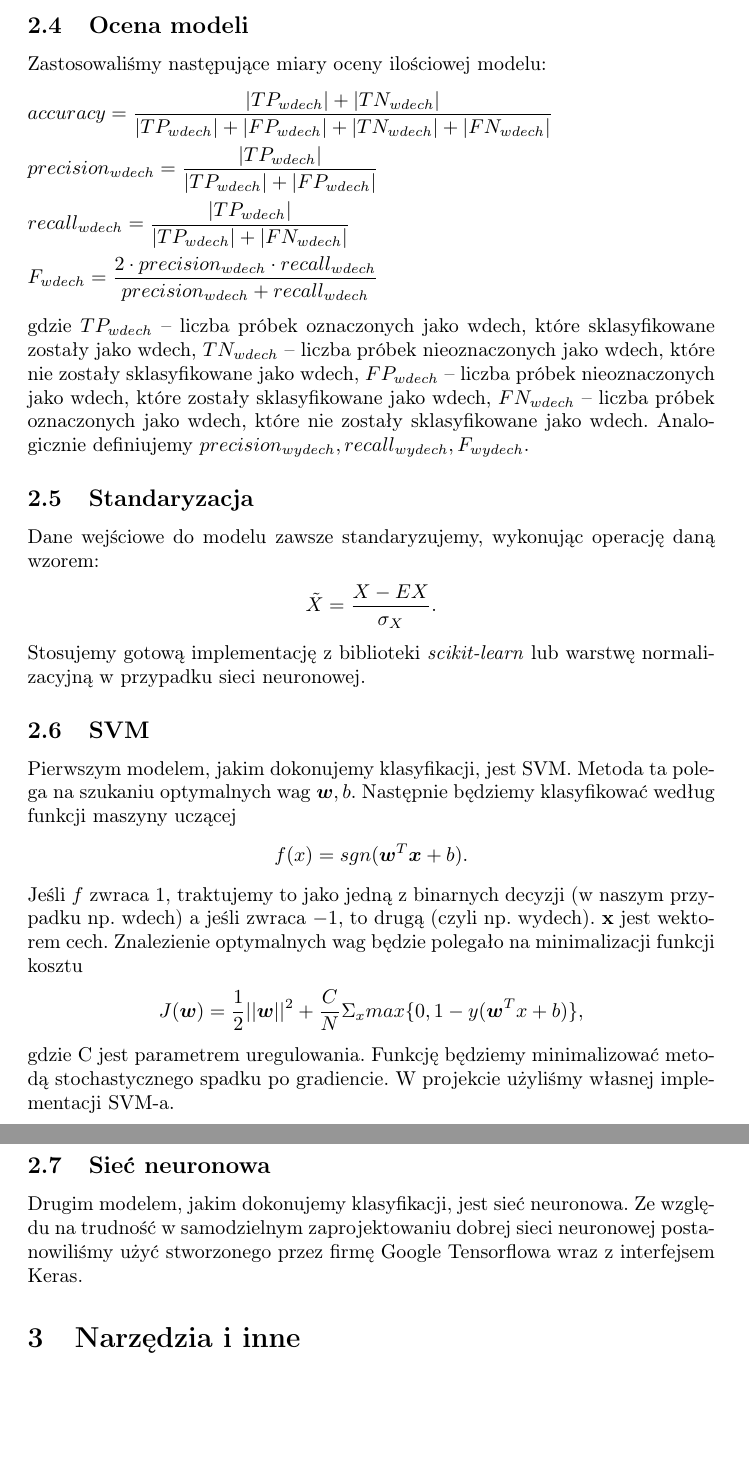
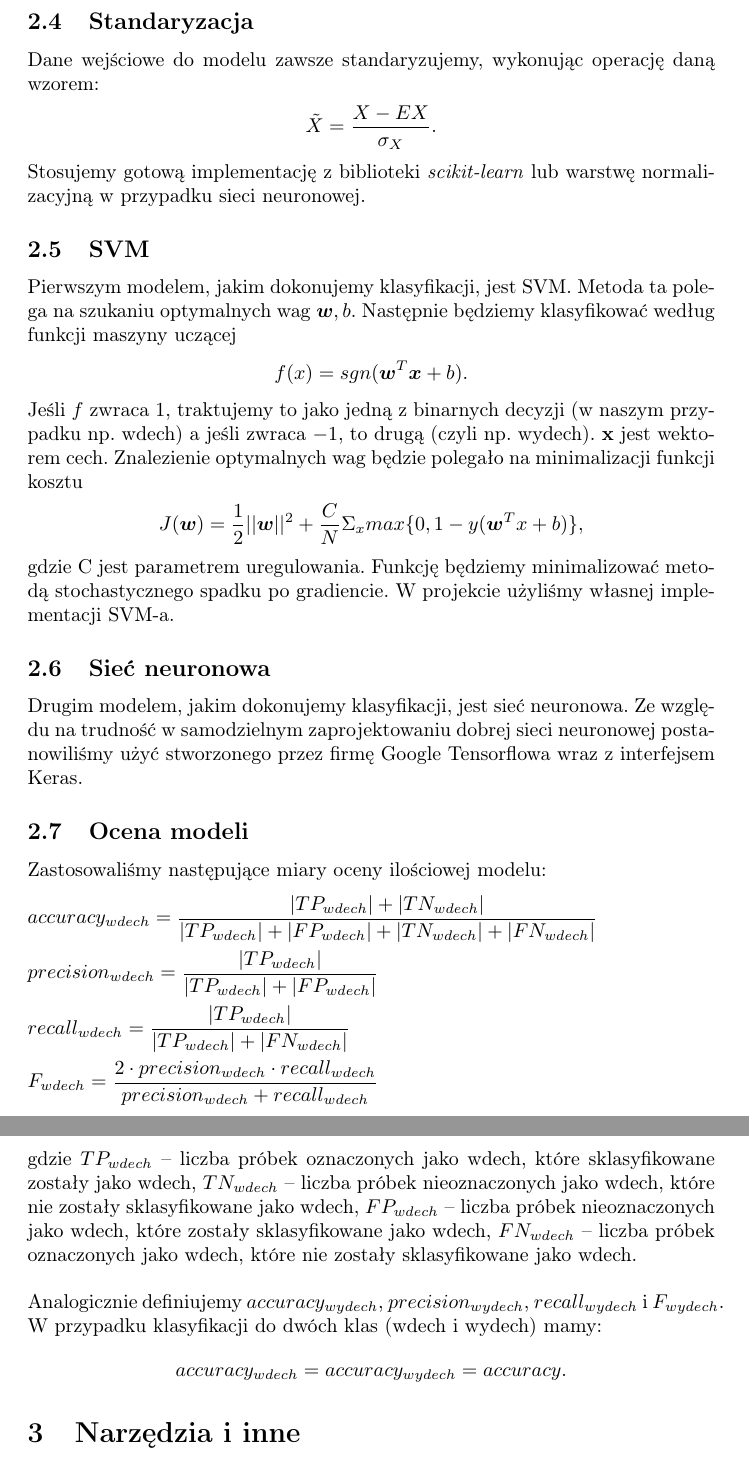
Before and after one commit to MichalTarnacki/SI_projekt, a LaTeX document (tex/sprawozdanie.tex): two parts of pages 5 and 6 of 22, joined at a grey line, cut so that both start at the same text, the shorter picture padded with empty space. Compiled offline with pdfLaTeX.

Commit message:
Miary dodane do TensorFlow.py

```diff
--- a/tex/sprawozdanie.tex
+++ b/tex/sprawozdanie.tex
@@ -127,19 +127,6 @@ z biblioteki $scipy$. W przypadku sieci neuronowej korzystamy natomiast z warstw
 	\caption{Wizualizacja działania filtru Savitzky'ego-Golaya dla przykładowego zbioru próbek, \url{https://www.maplesoft.com/Applications/Detail.aspx?id=154593}}
 \end{figure}
 
-\subsection{Ocena modeli}
-Zastosowaliśmy następujące miary oceny ilościowej modelu:
-\begin{flalign*}
-	&accuracy = \frac{|TP_{wdech}|+|TN_{wdech}|}{|TP_{wdech}|+|FP_{wdech}|+|TN_{wdech}|+|FN_{wdech}|}&\\
-	&precision_{wdech} = \frac{|TP_{wdech}|}{|TP_{wdech}|+|FP_{wdech}|}&\\
-	&recall_{wdech} = \frac{|TP_{wdech}|}{|TP_{wdech}|+|FN_{wdech}|}&\\
-	&F_{wdech} = \frac{2 \cdot precision_{wdech} \cdot recall_{wdech}}{precision_{wdech} + recall_{wdech}}&
-\end{flalign*}
-gdzie $TP_{wdech}$ -- liczba próbek oznaczonych jako wdech, które sklasyfikowane zostały jako wdech,
-$TN_{wdech}$ -- liczba próbek nieoznaczonych jako wdech, które nie zostały sklasyfikowane jako wdech,
-$FP_{wdech}$ -- liczba próbek nieoznaczonych jako wdech, które zostały sklasyfikowane jako wdech,
-$FN_{wdech}$ -- liczba próbek oznaczonych jako wdech, które nie zostały sklasyfikowane jako wdech.
-Analogicznie definiujemy $precision_{wydech}, recall_{wydech}, F_{wydech}$.
 \subsection{Standaryzacja}
 Dane wejściowe do modelu zawsze standaryzujemy, wykonując operację daną wzorem:
 \begin{gather*}
@@ -162,6 +149,23 @@ gdzie C jest parametrem uregulowania. Funkcję będziemy minimalizować metodą
 W projekcie użyliśmy własnej implementacji SVM-a.
 \subsection{Sieć neuronowa}
 Drugim modelem, jakim dokonujemy klasyfikacji, jest sieć neuronowa. Ze względu na trudność w samodzielnym zaprojektowaniu dobrej sieci neuronowej postanowiliśmy użyć stworzonego przez firmę Google Tensorflowa wraz z interfejsem Keras.
+\subsection{Ocena modeli}
+Zastosowaliśmy następujące miary oceny ilościowej modelu:
+\begin{flalign*}
+	&accuracy_{wdech} = \frac{|TP_{wdech}|+|TN_{wdech}|}{|TP_{wdech}|+|FP_{wdech}|+|TN_{wdech}|+|FN_{wdech}|}&\\
+	&precision_{wdech} = \frac{|TP_{wdech}|}{|TP_{wdech}|+|FP_{wdech}|}&\\
+	&recall_{wdech} = \frac{|TP_{wdech}|}{|TP_{wdech}|+|FN_{wdech}|}&\\
+	&F_{wdech} = \frac{2 \cdot precision_{wdech} \cdot recall_{wdech}}{precision_{wdech} + recall_{wdech}}&
+\end{flalign*}
+gdzie $TP_{wdech}$ -- liczba próbek oznaczonych jako wdech, które sklasyfikowane zostały jako wdech,
+$TN_{wdech}$ -- liczba próbek nieoznaczonych jako wdech, które nie zostały sklasyfikowane jako wdech,
+$FP_{wdech}$ -- liczba próbek nieoznaczonych jako wdech, które zostały sklasyfikowane jako wdech,
+$FN_{wdech}$ -- liczba próbek oznaczonych jako wdech, które nie zostały sklasyfikowane jako wdech. \\\\
+Analogicznie definiujemy $accuracy_{wydech}$, $precision_{wydech}$, $recall_{wydech}$ i $F_{wydech}$. W przypadku klasyfikacji do dwóch klas (wdech i wydech) mamy:
+\begin{flalign*}
+	accuracy_{wdech} = accuracy_{wydech} = accuracy.
+\end{flalign*}
+
 \section{Narzędzia i inne}
 \subsection{Nagrywanie danych oddechowych}
 Żeby zapewnić dobre oznaczenie danych, etykietujemy je jeszcze w trakcie nagrywania dźwięku.
```
Also changed, not shown: 2 other files.
